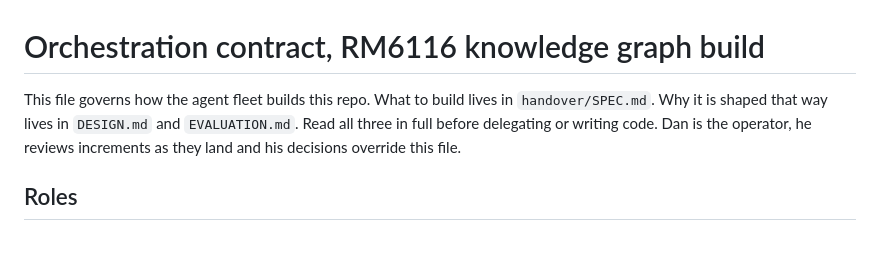
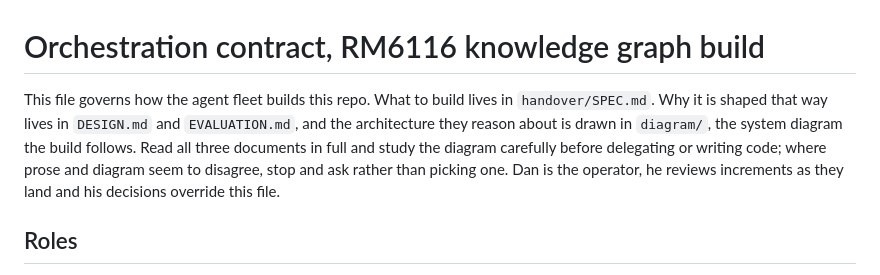
Before and after one commit to dporder/whitespace-kg-assessment, a Markdown page: CLAUDE.md, the part around the change. Rendered like a GitHub page; blank space fills up the shorter version.

Commit message:
CLAUDE.md: the system diagram in diagram/ is required reading beside DESIGN.md
Co-Authored-By: Claude Fable 5 <noreply@anthropic.com>

```diff
--- a/CLAUDE.md
+++ b/CLAUDE.md
@@ -1,6 +1,6 @@
 # Orchestration contract, RM6116 knowledge graph build
 
-This file governs how the agent fleet builds this repo. What to build lives in `handover/SPEC.md`. Why it is shaped that way lives in `DESIGN.md` and `EVALUATION.md`. Read all three in full before delegating or writing code. Dan is the operator, he reviews increments as they land and his decisions override this file.
+This file governs how the agent fleet builds this repo. What to build lives in `handover/SPEC.md`. Why it is shaped that way lives in `DESIGN.md` and `EVALUATION.md`, and the architecture they reason about is drawn in `diagram/`, the system diagram the build follows. Read all three documents in full and study the diagram carefully before delegating or writing code; where prose and diagram seem to disagree, stop and ask rather than picking one. Dan is the operator, he reviews increments as they land and his decisions override this file.
 
 ## Roles
 
```
